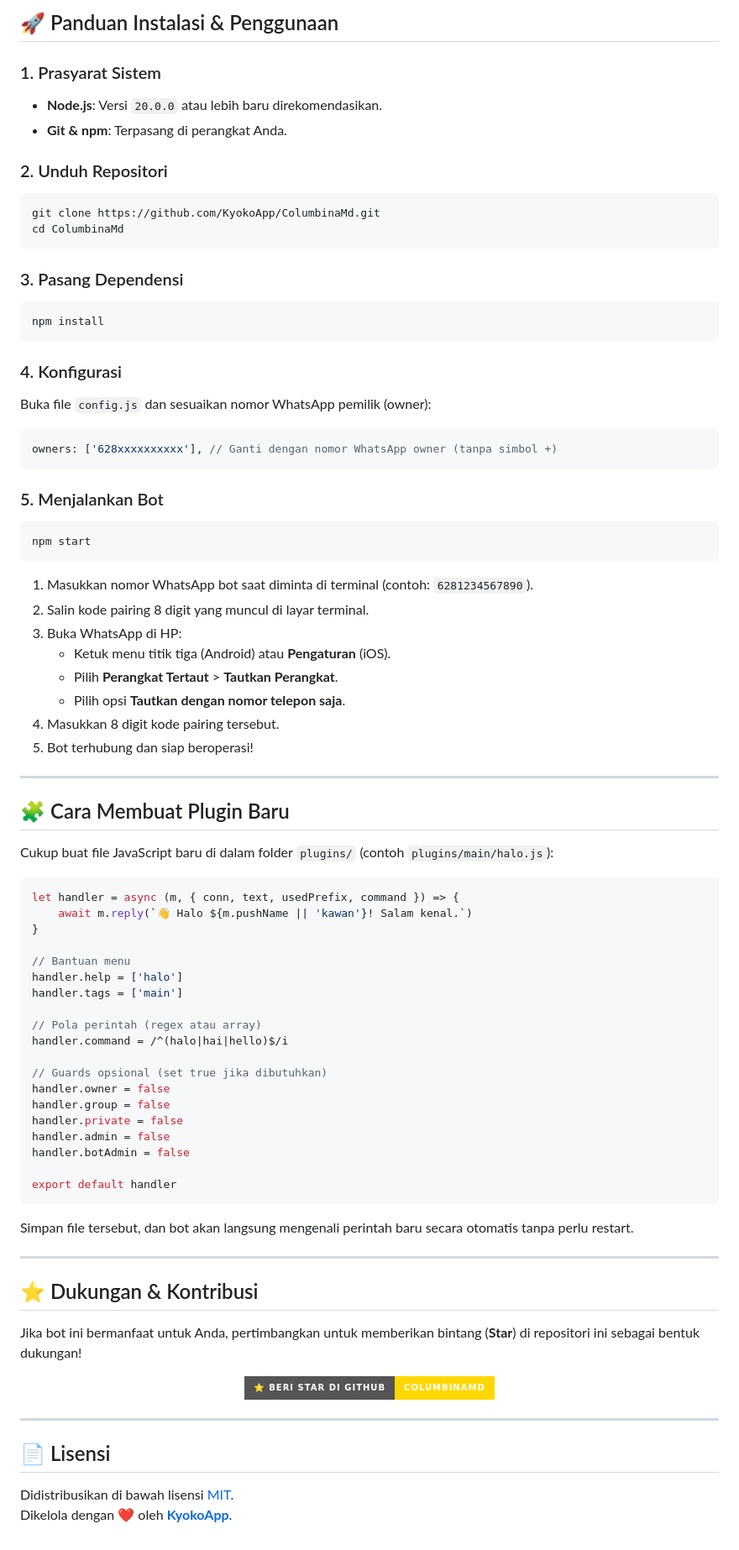
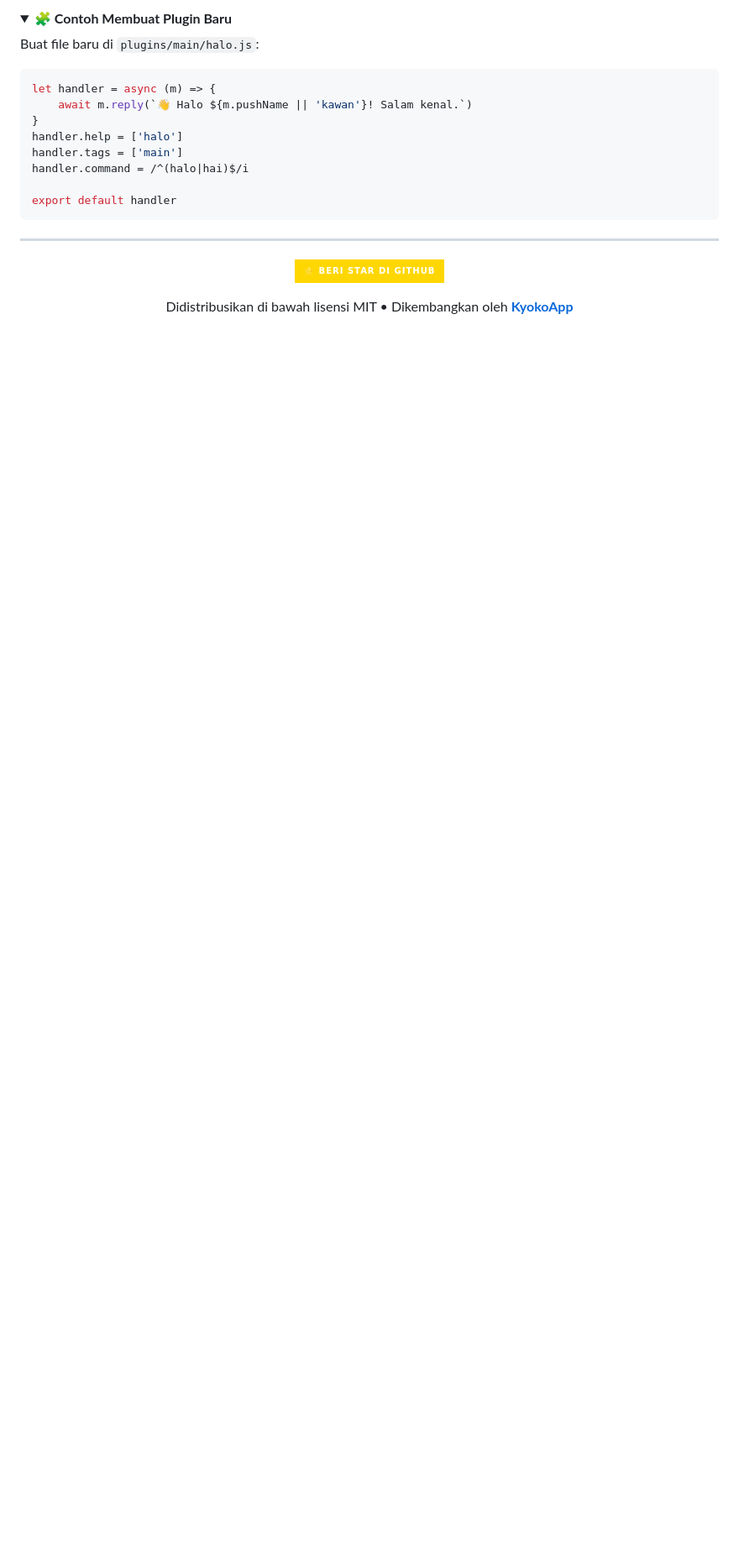
Before and after one commit to KyokoApp/ColumbinaMd, a Markdown page: README.md, the part around one of its changes. Shown at 84% size. GitHub-like rendering; folded sections open; badges without logos; blank space fills up the shorter version.

````diff
--- a/README.md
+++ b/README.md
@@ -94,84 +77,29 @@ ColumbinaMd/
 
-## 🚀 Panduan Instalasi & Penggunaan
+<details>
+<summary><b>🧩 Contoh Membuat Plugin Baru</b></summary>
 
-### 1. Prasyarat Sistem
-- **Node.js**: Versi `20.0.0` atau lebih baru direkomendasikan.
-- **Git & npm**: Terpasang di perangkat Anda.
-
-### 2. Unduh Repositori
-```bash
-git clone https://github.com/KyokoApp/ColumbinaMd.git
-cd ColumbinaMd
-```
-
-### 3. Pasang Dependensi
-```bash
-npm install
-```
-
-### 4. Konfigurasi
-Buka file `config.js` dan sesuaikan nomor WhatsApp pemilik (owner):
+Buat file baru di `plugins/main/halo.js`:
 ```javascript
-owners: ['628xxxxxxxxxx'], // Ganti dengan nomor WhatsApp owner (tanpa simbol +)
-```
-
-### 5. Menjalankan Bot
-```bash
-npm start
-```
-
-1. Masukkan nomor WhatsApp bot saat diminta di terminal (contoh: `6281234567890`).
-2. Salin kode pairing 8 digit yang muncul di layar terminal.
-3. Buka WhatsApp di HP:
-   - Ketuk menu titik tiga (Android) atau **Pengaturan** (iOS).
-   - Pilih **Perangkat Tertaut** > **Tautkan Perangkat**.
-   - Pilih opsi **Tautkan dengan nomor telepon saja**.
-4. Masukkan 8 digit kode pairing tersebut.
-5. Bot terhubung dan siap beroperasi!
-
----
-
-## 🧩 Cara Membuat Plugin Baru
-
-Cukup buat file JavaScript baru di dalam folder `plugins/` (contoh `plugins/main/halo.js`):
-
-```javascript
-let handler = async (m, { conn, text, usedPrefix, command }) => {
+let handler = async (m) => {
     await m.reply(`👋 Halo ${m.pushName || 'kawan'}! Salam kenal.`)
 }
-
-// Bantuan menu
 handler.help = ['halo']
 handler.tags = ['main']
-
-// Pola perintah (regex atau array)
-handler.command = /^(halo|hai|hello)$/i
-
-// Guards opsional (set true jika dibutuhkan)
-handler.owner = false
-handler.group = false
-handler.private = false
-handler.admin = false
-handler.botAdmin = false
+handler.command = /^(halo|hai)$/i
 
 export default handler
 ```
 
-Simpan file tersebut, dan bot akan langsung mengenali perintah baru secara otomatis tanpa perlu restart.
+</details>
 
 ---
 
-## ⭐ Dukungan & Kontribusi
-Jika bot ini bermanfaat untuk Anda, pertimbangkan untuk memberikan bintang (**Star**) di repositori ini sebagai bentuk dukungan!
-
 <p align="center">
   <a href="https://github.com/KyokoApp/ColumbinaMd/stargazers">
-    <img src="https://img.shields.io/badge/⭐_Beri_Star_di_GitHub-ColumbinaMd-ffd700?style=for-the-badge" alt="Star Repository">
+    <img src="https://img.shields.io/badge/⭐_Beri_Star_di_GitHub-ffd700?style=for-the-badge" alt="Beri Bintang">
   </a>
 </p>
 
----
-
-## 📄 Lisensi
-Didistribusikan di bawah lisensi [MIT](LICENSE).
-Dikelola dengan ❤️ oleh **[KyokoApp](https://github.com/KyokoApp)**.
+<p align="center">
+  Didistribusikan di bawah lisensi MIT • Dikembangkan oleh <b><a href="https://github.com/KyokoApp">KyokoApp</a></b>
+</p>
````
Also changed, not shown: other parts of README.md (+45 -62 lines).
